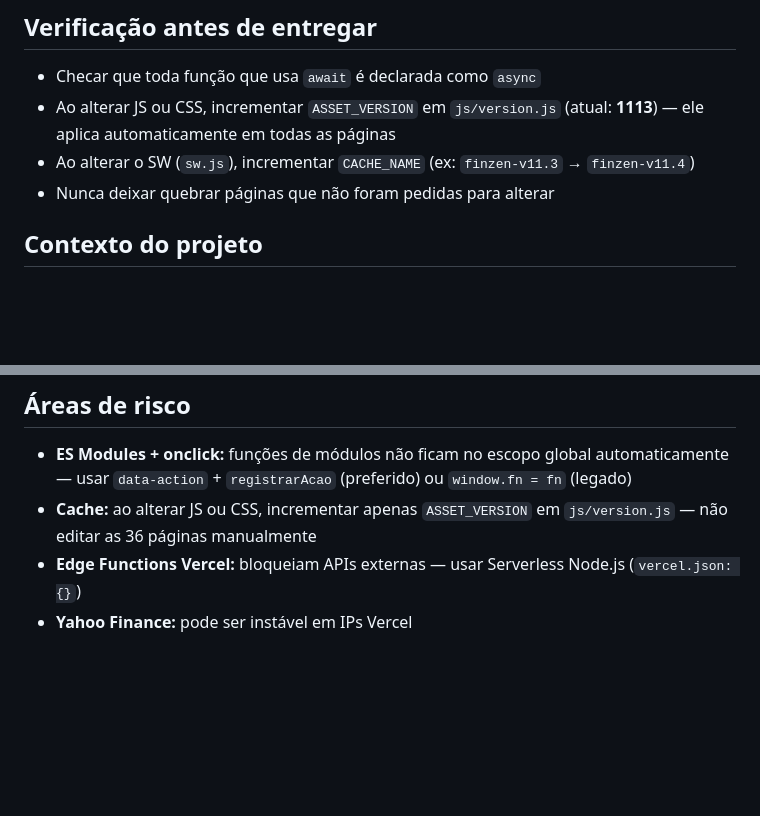
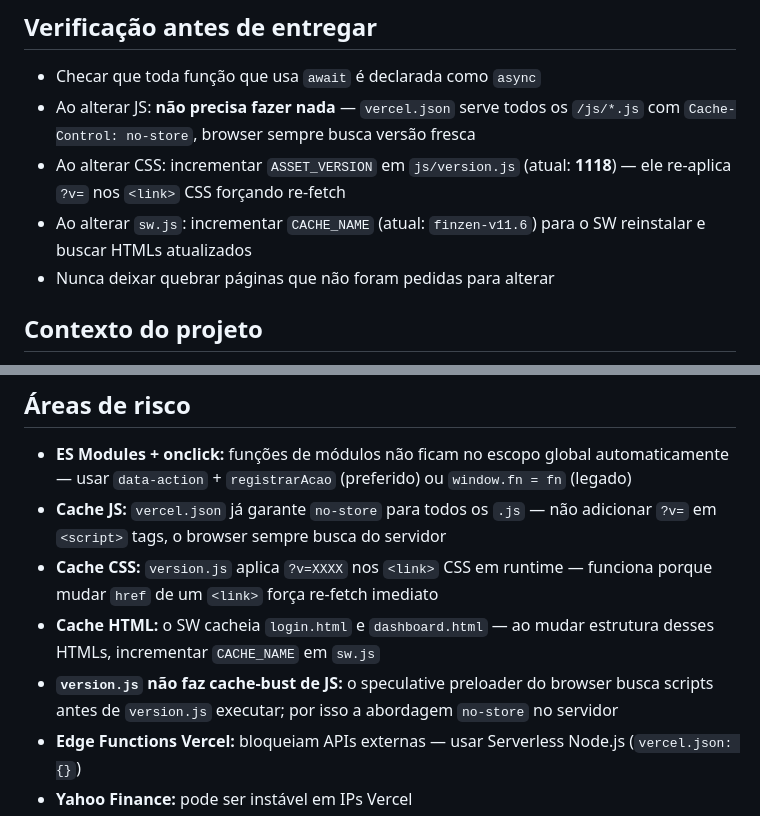
Before and after one commit to marcio-financeiro/finzen, a Markdown page: CLAUDE.md, 2 parts joined by grey strips. Drawn GitHub-style; blank space fills up the shorter version.

Commit message:
docs: atualizar CLAUDE.md com nova arquitetura de cache
- JS: no-store via vercel.json (não precisa de ?v=)
- CSS: version.js aplica ?v= nos <link> (funciona via href change)
- SW: CACHE_NAME deve ser incrementado ao mudar HTMLs cacheados
- Explicar por que version.js não funciona para JS (speculative preloader)

Co-Authored-By: Claude Sonnet 4.6 <noreply@anthropic.com>

```diff
--- a/CLAUDE.md
+++ b/CLAUDE.md
@@ -16,8 +16,9 @@
 
 ## Verificação antes de entregar
 - Checar que toda função que usa `await` é declarada como `async`
-- Ao alterar JS ou CSS, incrementar `ASSET_VERSION` em `js/version.js` (atual: **1113**) — ele aplica automaticamente em todas as páginas
-- Ao alterar o SW (`sw.js`), incrementar `CACHE_NAME` (ex: `finzen-v11.3` → `finzen-v11.4`)
+- Ao alterar JS: **não precisa fazer nada** — `vercel.json` serve todos os `/js/*.js` com `Cache-Control: no-store`, browser sempre busca versão fresca
+- Ao alterar CSS: incrementar `ASSET_VERSION` em `js/version.js` (atual: **1118**) — ele re-aplica `?v=` nos `<link>` CSS forçando re-fetch
+- Ao alterar `sw.js`: incrementar `CACHE_NAME` (atual: `finzen-v11.6`) para o SW reinstalar e buscar HTMLs atualizados
 - Nunca deixar quebrar páginas que não foram pedidas para alterar
 
 ## Contexto do projeto
@@ -130,7 +131,10 @@ Regra: tickers com dígito = BR; só letras = EUA.
 ## Áreas de risco
 
 - **ES Modules + onclick:** funções de módulos não ficam no escopo global automaticamente — usar `data-action` + `registrarAcao` (preferido) ou `window.fn = fn` (legado)
-- **Cache:** ao alterar JS ou CSS, incrementar apenas `ASSET_VERSION` em `js/version.js` — não editar as 36 páginas manualmente
+- **Cache JS:** `vercel.json` já garante `no-store` para todos os `.js` — não adicionar `?v=` em `<script>` tags, o browser sempre busca do servidor
+- **Cache CSS:** `version.js` aplica `?v=XXXX` nos `<link>` CSS em runtime — funciona porque mudar `href` de um `<link>` força re-fetch imediato
+- **Cache HTML:** o SW cacheia `login.html` e `dashboard.html` — ao mudar estrutura desses HTMLs, incrementar `CACHE_NAME` em `sw.js`
+- **`version.js` não faz cache-bust de JS:** o speculative preloader do browser busca scripts antes de `version.js` executar; por isso a abordagem `no-store` no servidor
 - **Edge Functions Vercel:** bloqueiam APIs externas — usar Serverless Node.js (`vercel.json: {}`)
 - **Yahoo Finance:** pode ser instável em IPs Vercel
 - **BCB API:** bloqueia Vercel e CORS — inviável, não usar
```
